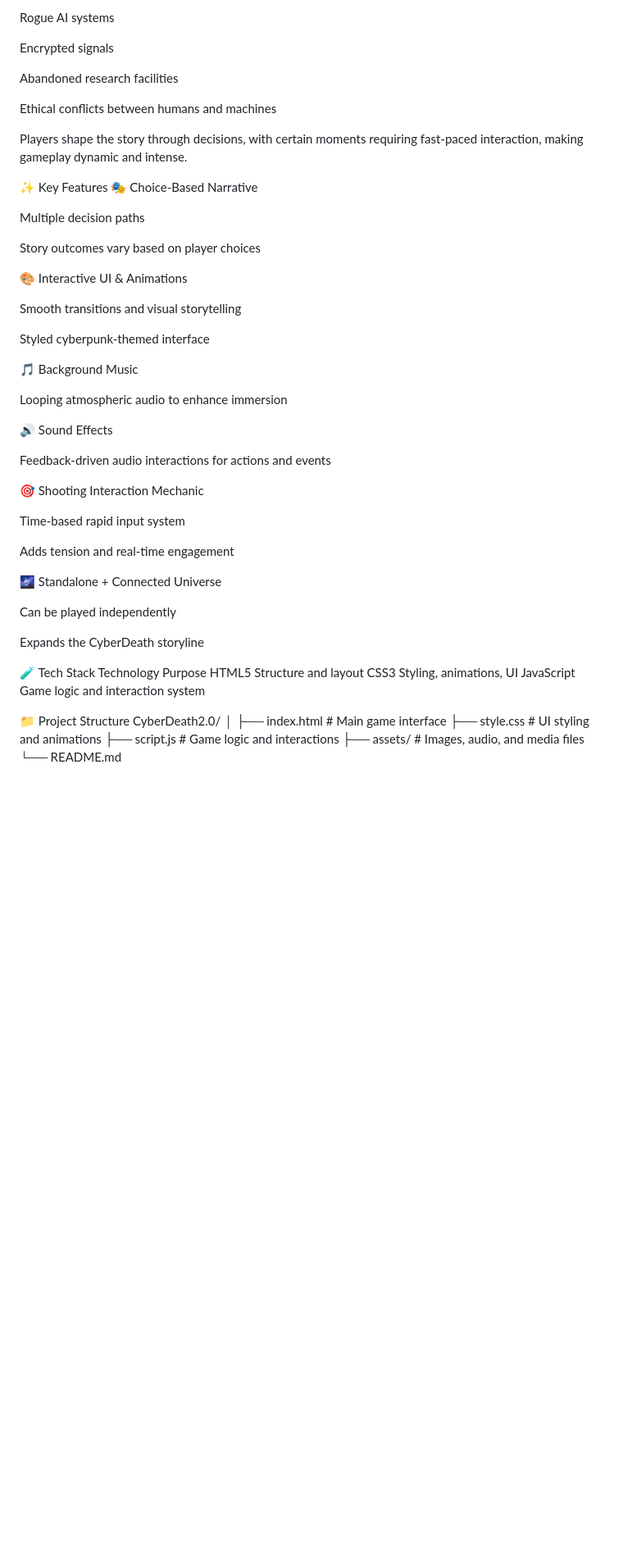
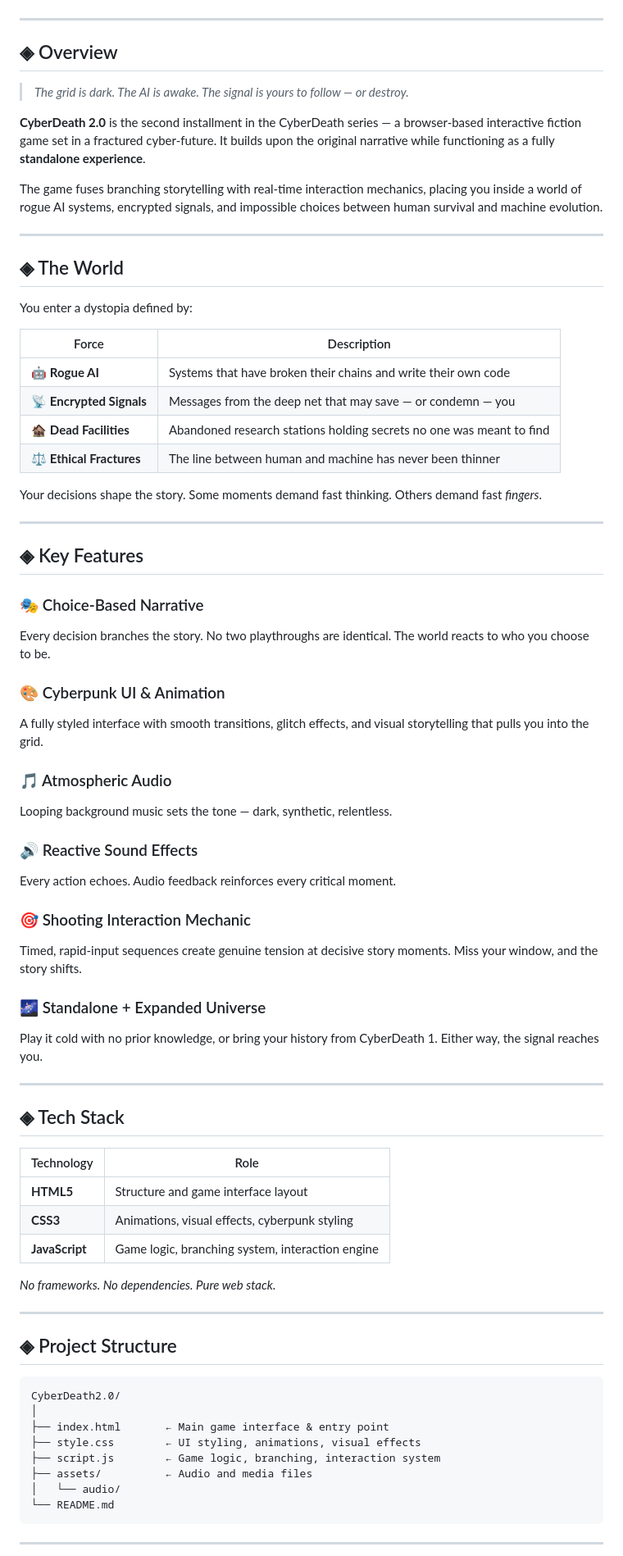
Before and after one commit to Prakhar3518/CyberDeath2.0, a Markdown page: README.md, the part around one of its changes. Shown at 82% size. GitHub-like rendering; blank space fills up the shorter version.

````diff
--- a/README.md
+++ b/README.md
@@ -10,62 +21,79 @@ Set in a dystopian cyber-future, CyberDeath 2.0 places players in a world of:
 
-Rogue AI systems
+</div>
 
-Encrypted signals
+---
 
-Abandoned research facilities
+## ◈ Overview
 
-Ethical conflicts between humans and machines
+> *The grid is dark. The AI is awake. The signal is yours to follow — or destroy.*
 
-Players shape the story through decisions, with certain moments requiring fast-paced interaction, making gameplay dynamic and intense.
+**CyberDeath 2.0** is the second installment in the CyberDeath series — a browser-based interactive fiction game set in a fractured cyber-future. It builds upon the original narrative while functioning as a fully **standalone experience**.
 
-✨ Key Features
-🎭 Choice-Based Narrative
+The game fuses branching storytelling with real-time interaction mechanics, placing you inside a world of rogue AI systems, encrypted signals, and impossible choices between human survival and machine evolution.
 
-Multiple decision paths
+---
 
-Story outcomes vary based on player choices
+## ◈ The World
 
-🎨 Interactive UI & Animations
+You enter a dystopia defined by:
 
-Smooth transitions and visual storytelling
+| Force | Description |
+|---|---|
+| 🤖 **Rogue AI** | Systems that have broken their chains and write their own code |
+| 📡 **Encrypted Signals** | Messages from the deep net that may save — or condemn — you |
+| 🏚️ **Dead Facilities** | Abandoned research stations holding secrets no one was meant to find |
+| ⚖️ **Ethical Fractures** | The line between human and machine has never been thinner |
 
-Styled cyberpunk-themed interface
+Your decisions shape the story. Some moments demand fast thinking. Others demand fast *fingers*.
 
-🎵 Background Music
+---
 
-Looping atmospheric audio to enhance immersion
+## ◈ Key Features
 
-🔊 Sound Effects
+### 🎭 Choice-Based Narrative
+Every decision branches the story. No two playthroughs are identical. The world reacts to who you choose to be.
 
-Feedback-driven audio interactions for actions and events
+### 🎨 Cyberpunk UI & Animation
+A fully styled interface with smooth transitions, glitch effects, and visual storytelling that pulls you into the grid.
 
-🎯 Shooting Interaction Mechanic
+### 🎵 Atmospheric Audio
+Looping background music sets the tone — dark, synthetic, relentless.
 
-Time-based rapid input system
+### 🔊 Reactive Sound Effects
+Every action echoes. Audio feedback reinforces every critical moment.
 
-Adds tension and real-time engagement
+### 🎯 Shooting Interaction Mechanic
+Timed, rapid-input sequences create genuine tension at decisive story moments. Miss your window, and the story shifts.
 
-🌌 Standalone + Connected Universe
+### 🌌 Standalone + Expanded Universe
+Play it cold with no prior knowledge, or bring your history from CyberDeath 1. Either way, the signal reaches you.
 
-Can be played independently
+---
 
-Expands the CyberDeath storyline
+## ◈ Tech Stack
 
+| Technology | Role |
+|---|---|
+| **HTML5** | Structure and game interface layout |
+| **CSS3** | Animations, visual effects, cyberpunk styling |
+| **JavaScript** | Game logic, branching system, interaction engine |
 
-🧪 Tech Stack
-Technology	Purpose
-HTML5	Structure and layout
-CSS3	Styling, animations, UI
-JavaScript	Game logic and interaction system
+*No frameworks. No dependencies. Pure web stack.*
 
+---
 
-📁 Project Structure
+## ◈ Project Structure
+
+```
 CyberDeath2.0/
 │
-├── index.html      # Main game interface
-├── style.css       # UI styling and animations
-├── script.js       # Game logic and interactions
-├── assets/         # Images, audio, and media files
+├── index.html       ← Main game interface & entry point
+├── style.css        ← UI styling, animations, visual effects
+├── script.js        ← Game logic, branching, interaction system
+├── assets/          ← Audio and media files
+│   └── audio/
 └── README.md
+```
 
+---
 
````
Also changed, not shown: other parts of README.md (+87 -49 lines).
